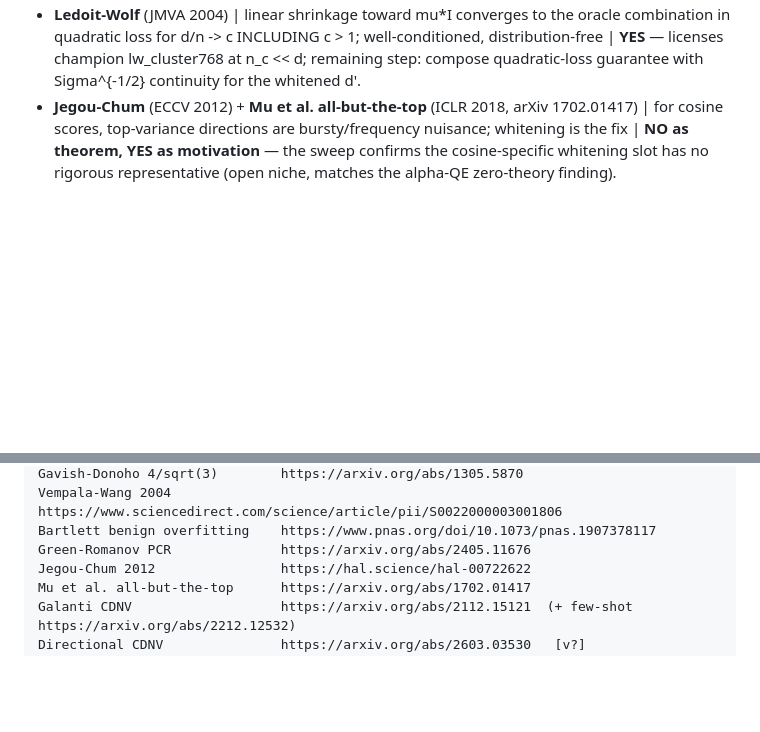
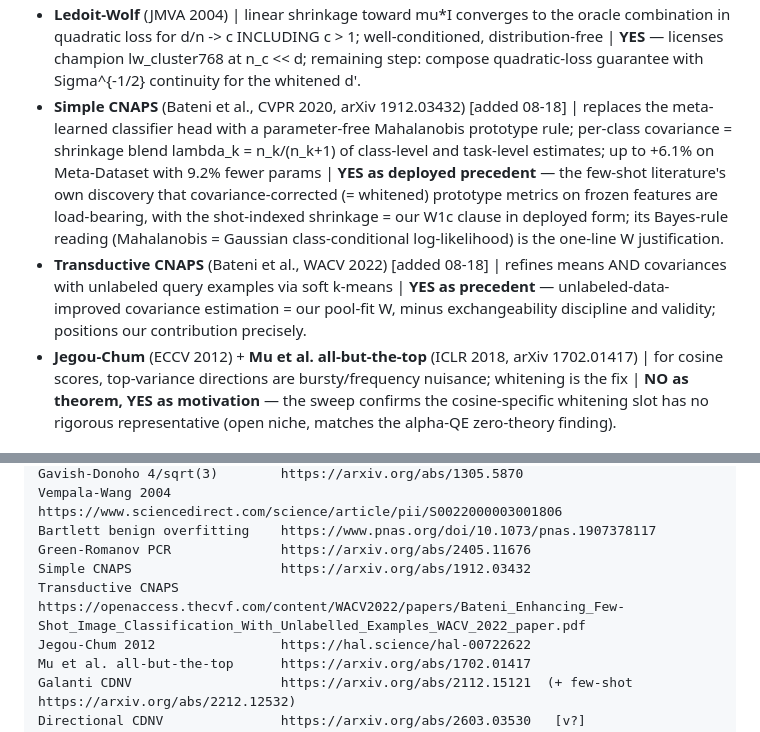
Before and after one commit to idolaxer8/ssl-cp-research, a Markdown page: docs/classification_theory_anchors.md, 2 parts joined by grey strips. Rendered like a GitHub page; blank space fills up the shorter version.

Commit message:
docs: anchors -- add Simple CNAPS + Transductive CNAPS as deployed W-precedents (Mahalanobis prototype rule, shot-indexed shrinkage = W1c, unlabeled-refined covariance = pool-fit W minus exchangeability)
Co-Authored-By: Claude Fable 5 <noreply@anthropic.com>

```diff
--- a/docs/classification_theory_anchors.md
+++ b/docs/classification_theory_anchors.md
@@ -172,6 +172,21 @@ Format: citation | statement (compressed) | transplant verdict.
   well-conditioned, distribution-free | **YES** — licenses champion
   lw_cluster768 at n_c << d; remaining step: compose quadratic-loss
   guarantee with Sigma^{-1/2} continuity for the whitened d'.
+- **Simple CNAPS** (Bateni et al., CVPR 2020, arXiv 1912.03432) [added
+  08-18] | replaces the meta-learned classifier head with a parameter-free
+  Mahalanobis prototype rule; per-class covariance = shrinkage blend
+  lambda_k = n_k/(n_k+1) of class-level and task-level estimates; up to
+  +6.1% on Meta-Dataset with 9.2% fewer params | **YES as deployed
+  precedent** — the few-shot literature's own discovery that
+  covariance-corrected (= whitened) prototype metrics on frozen features
+  are load-bearing, with the shot-indexed shrinkage = our W1c clause in
+  deployed form; its Bayes-rule reading (Mahalanobis = Gaussian
+  class-conditional log-likelihood) is the one-line W justification.
+- **Transductive CNAPS** (Bateni et al., WACV 2022) [added 08-18] |
+  refines means AND covariances with unlabeled query examples via soft
+  k-means | **YES as precedent** — unlabeled-data-improved covariance
+  estimation = our pool-fit W, minus exchangeability discipline and
+  validity; positions our contribution precisely.
 - **Jegou-Chum** (ECCV 2012) + **Mu et al. all-but-the-top** (ICLR 2018,
   arXiv 1702.01417) | for cosine scores, top-variance directions are
   bursty/frequency nuisance; whitening is the fix | **NO as theorem,
@@ -439,6 +454,8 @@ Gavish-Donoho 4/sqrt(3)        https://arxiv.org/abs/1305.5870
 Vempala-Wang 2004              https://www.sciencedirect.com/science/article/pii/S0022000003001806
 Bartlett benign overfitting    https://www.pnas.org/doi/10.1073/pnas.1907378117
 Green-Romanov PCR              https://arxiv.org/abs/2405.11676
+Simple CNAPS                   https://arxiv.org/abs/1912.03432
+Transductive CNAPS             https://openaccess.thecvf.com/content/WACV2022/papers/Bateni_Enhancing_Few-Shot_Image_Classification_With_Unlabelled_Examples_WACV_2022_paper.pdf
 Jegou-Chum 2012                https://hal.science/hal-00722622
 Mu et al. all-but-the-top      https://arxiv.org/abs/1702.01417
 Galanti CDNV                   https://arxiv.org/abs/2112.15121  (+ few-shot https://arxiv.org/abs/2212.12532)
```
